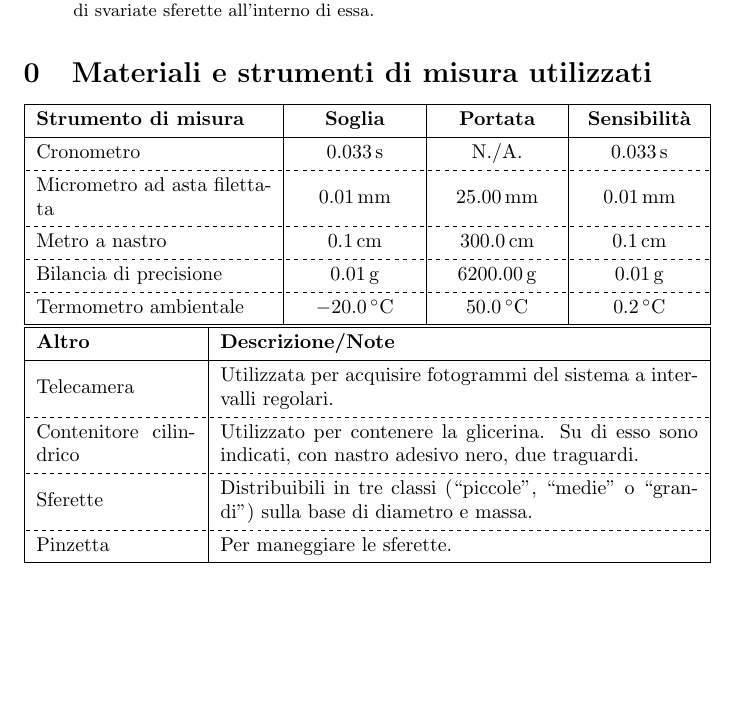
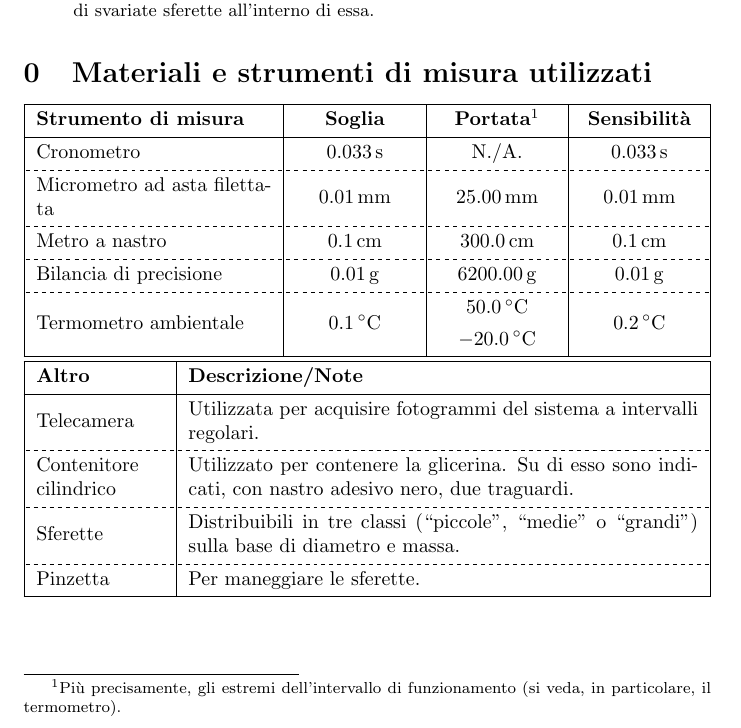
Before and after one commit to RBerga06/unipr-clt-fisica, a LaTeX paper (lab1/r09-glicerine/relazione.tex): part of page 1 of 10, cut so that both start at the same text, the shorter picture padded with empty space. Compiled offline with pdfLaTeX.

Commit message:
Fix materiali e strumenti di misura

```diff
--- a/lab1/r09-glicerine/relazione.tex
+++ b/lab1/r09-glicerine/relazione.tex
@@ -45,9 +45,11 @@
     width=\textwidth,
     colspec={ X[2,m,j]X[1,m,c]X[1,m,c]X[1,m,c] },
     vlines,
+    cell{6}{1}={r=2}{m,j},
+    cell{6}{2,4}={r=2}{m,c},
   }
     \hline
-    \textbf{Strumento di misura} & \textbf{Soglia} & \textbf{Portata} & \textbf{Sensibilità} \\
+    \textbf{Strumento di misura} & \textbf{Soglia} & \textbf{Portata}\footnotemark[1] & \textbf{Sensibilità} \\
     \hline
     Cronometro & $\qty{0.033}{s}$ & N./A. & $\qty{0.033}{s}$ \\
     \hline[dashed]
@@ -57,12 +59,17 @@
     \hline[dashed]
     Bilancia di precisione & $\qty{0.01}{g}$ & $\qty{6200.00}{g}$ & $\qty{0.01}{g}$ \\
     \hline[dashed]
-    Termometro ambientale & $\qty{-20.0}{\degree C}$ & $\qty{50.0}{\degree C}$ & $\qty{0.2}{\degree C}$ \\
+    Termometro ambientale & $\qty{0.1}{\degree C}$ & $\qty{+50.0}{\degree C}$ & $\qty{0.2}{\degree C}$ \\
+    && $\qty{-20.0}{\degree C}$ & \\
     \hline
   \end{tblr}
+  \footnotetext[1]{
+    Più precisamente, gli estremi dell'intervallo
+    di funzionamento (si veda, in particolare, il termometro).
+  }
   \begin{tblr}{
     width=\textwidth,
-    colspec={ X[m,j]X[3,m,j] },
+    colspec={ X[m,j]X[4,m,j] },
     vlines,
   }
     \hline
@@ -71,7 +78,7 @@
     Telecamera & Utilizzata per acquisire fotogrammi del sistema
       a intervalli regolari. \\
     \hline[dashed]
-    Contenitore cilindrico & {
+    {Contenitore \\ cilindrico} & {
       Utilizzato per contenere la glicerina. Su di esso sono indicati,
       con nastro adesivo nero, due traguardi.
     } \\
```
Also changed, not shown: lab1/r09-glicerine/relazione.pdf.
